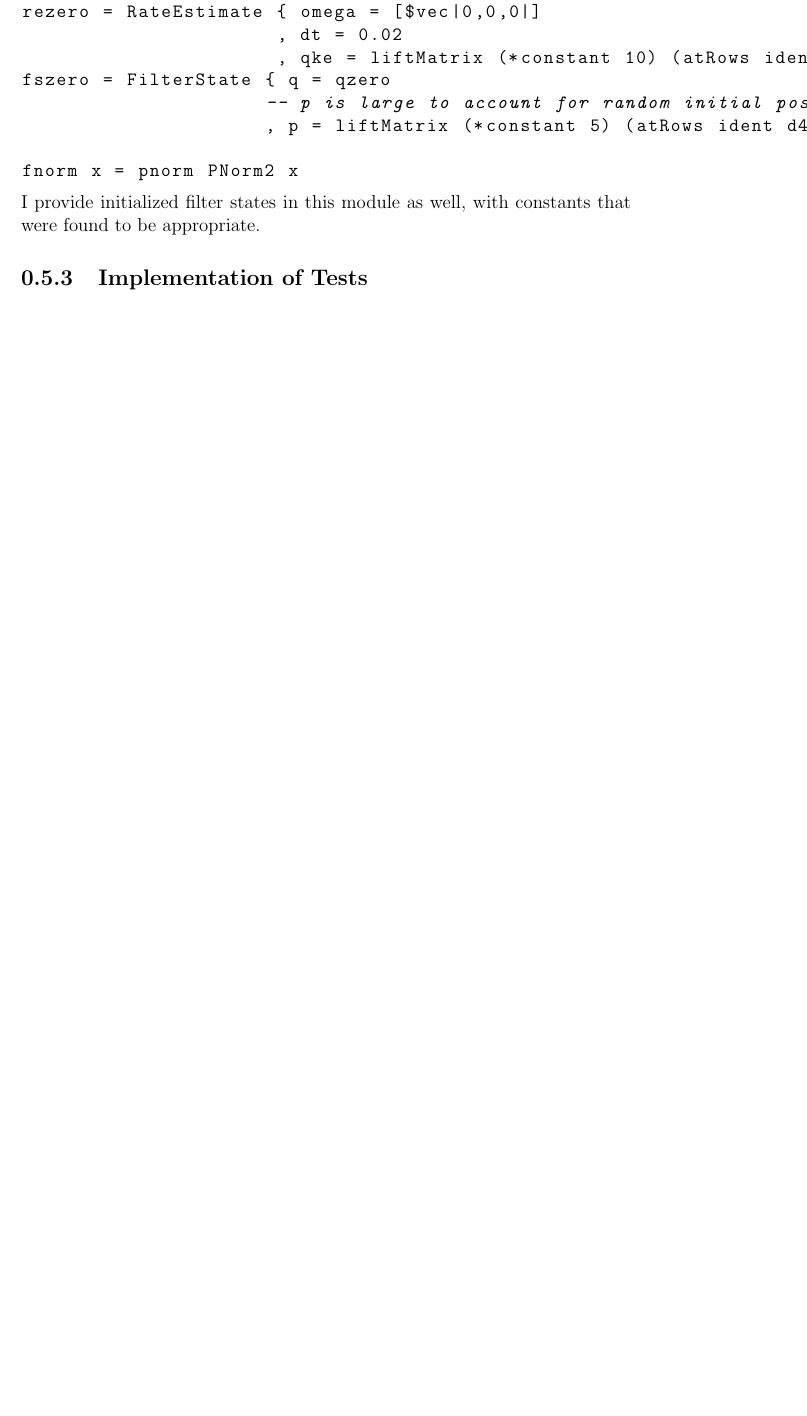
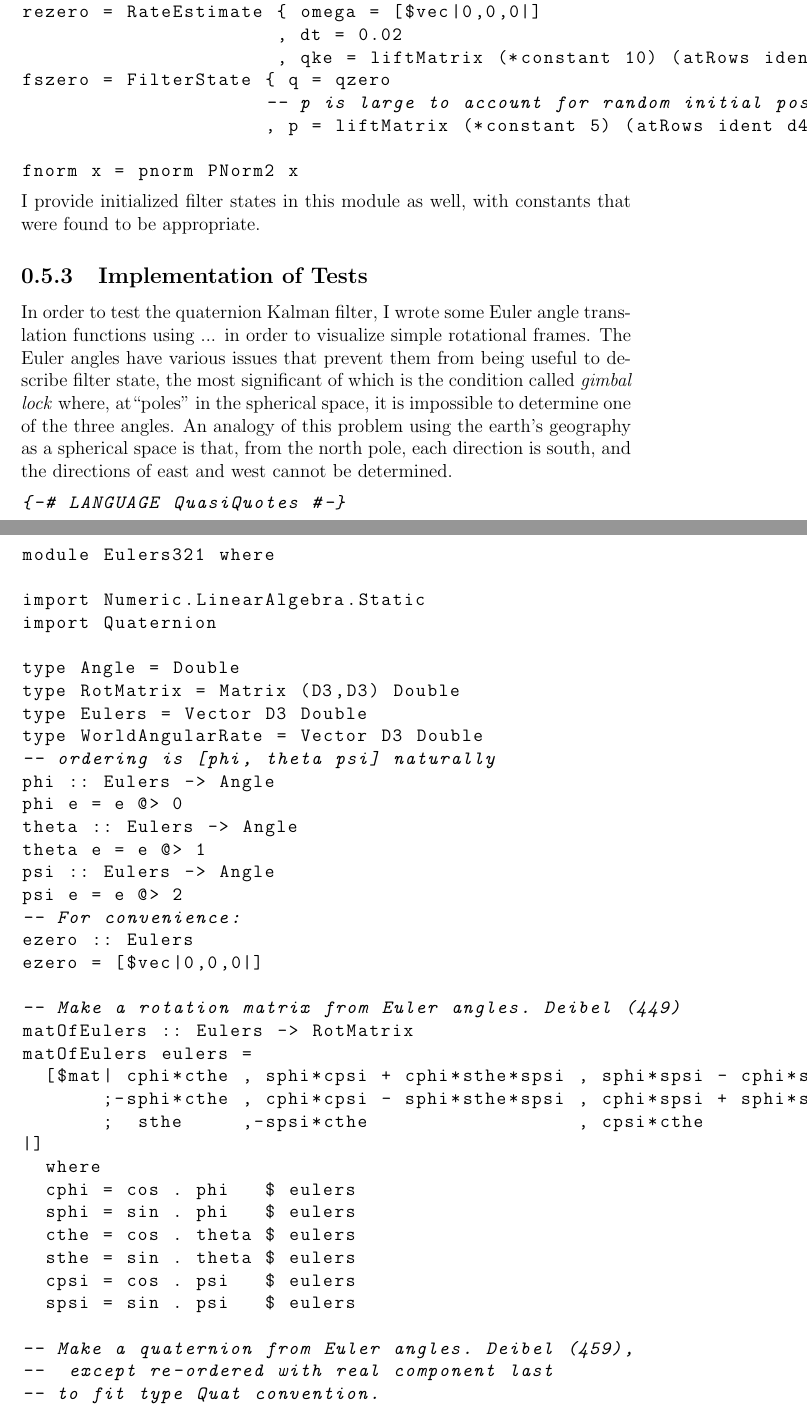
Before and after one commit to pchickey/hs-qkf, a LaTeX document (paper/report.tex): part of page 21 of 22 before the commit and two parts of pages 21 and 22 of 25 after it, the two joined at a grey line, cut so that both start at the same text, the shorter picture padded with empty space. Compiled offline with pdfLaTeX.

Commit message:
added euler angle hs

```diff
--- a/paper/report.tex
+++ b/paper/report.tex
@@ -620,3 +620,45 @@ fnorm x = pnorm PNorm2 x
 I provide initialized filter states in this module as well, with constants that were found to be appropriate.
 
 \subsection{Implementation of Tests}
+In order to test the quaternion Kalman filter, I wrote some Euler angle translation functions using ... in order to visualize simple rotational frames. The Euler angles have various issues that prevent them from being useful to describe filter state, the most significant of which is the condition called \emph{gimbal lock} where, at``poles'' in the spherical space, it is impossible to determine one of the three angles. An analogy of this problem using the earth's geography as a spherical space is that, from the north pole, each direction is south, and the directions of east and west cannot be determined.
+
+\begin{lstlisting}
+{-# LANGUAGE QuasiQuotes #-}
+module Eulers321 where
+
+import Numeric.LinearAlgebra.Static
+import Quaternion
+
+type Angle = Double
+type RotMatrix = Matrix (D3,D3) Double
+type Eulers = Vector D3 Double
+type WorldAngularRate = Vector D3 Double
+-- ordering is [phi, theta psi] naturally
+phi :: Eulers -> Angle
+phi e = e @> 0
+theta :: Eulers -> Angle
+theta e = e @> 1
+psi :: Eulers -> Angle
+psi e = e @> 2
+-- For convenience:
+ezero :: Eulers
+ezero = [$vec|0,0,0|]
+
+-- Make a rotation matrix from Euler angles. Deibel (449)
+matOfEulers :: Eulers -> RotMatrix
+matOfEulers eulers =
+  [$mat| cphi*cthe , sphi*cpsi + cphi*sthe*spsi , sphi*spsi - cphi*sthe*cpsi
+       ;-sphi*cthe , cphi*cpsi - sphi*sthe*spsi , cphi*spsi + sphi*sthe*cpsi
+       ;  sthe     ,-spsi*cthe                  , cpsi*cthe                  |]
+  where
+  cphi = cos . phi   $ eulers
+  sphi = sin . phi   $ eulers
+  cthe = cos . theta $ eulers
+  sthe = sin . theta $ eulers
+  cpsi = cos . psi   $ eulers
+  spsi = sin . psi   $ eulers
+
+-- Make a quaternion from Euler angles. Deibel (459),
+--  except re-ordered with real component last
+-- to fit type Quat convention.
+qOfEulers :: Eulers -> Quat
```
Also changed, not shown: paper/report.tex (48 more changed lines).
